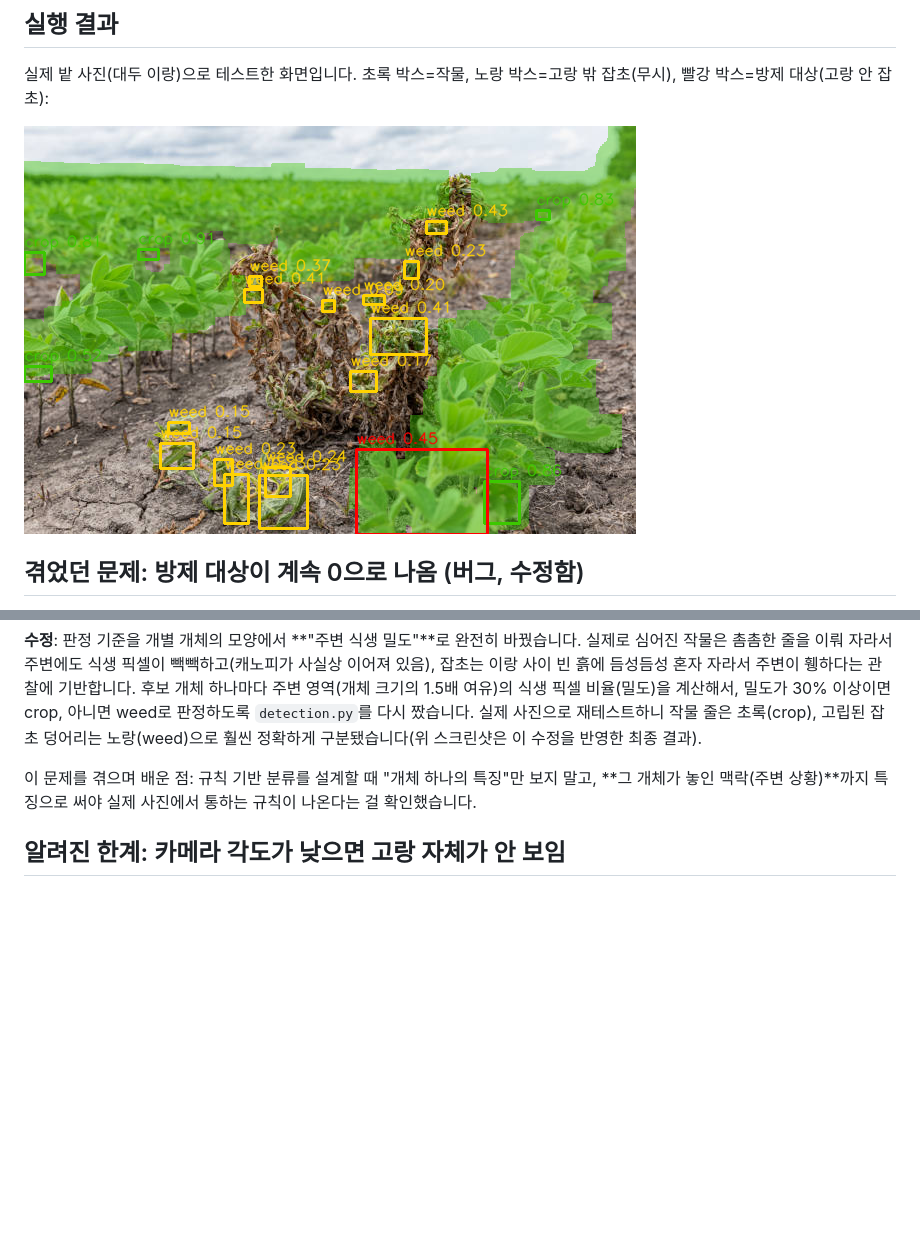
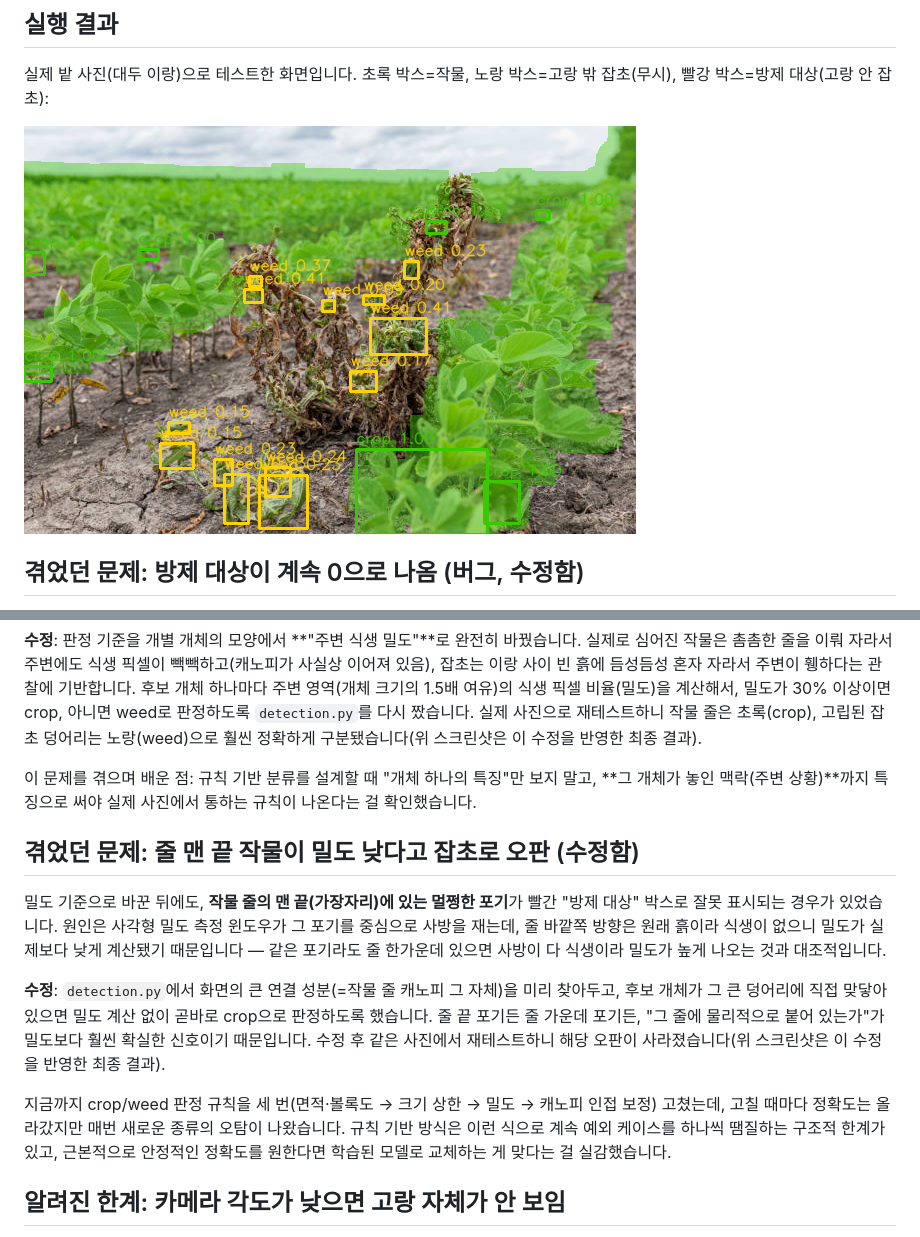
Before and after one commit to Gugaeun/Vision_ai, a Markdown page: crop_weed_check/README.md, 2 parts joined by grey strips. Drawn GitHub-style; pictures changed too: crop_weed_check/docs/images/result1.png; blank space fills up the shorter version.

Commit message:
Fix row-edge crop misclassification by snapping candidates to nearby canopy
Co-Authored-By: Claude Sonnet 5 <noreply@anthropic.com>

```diff
--- a/crop_weed_check/README.md
+++ b/crop_weed_check/README.md
@@ -61,6 +61,14 @@
 **수정**: 판정 기준을 개별 개체의 모양에서 **"주변 식생 밀도"**로 완전히 바꿨습니다. 실제로 심어진 작물은 촘촘한 줄을 이뤄 자라서 주변에도 식생 픽셀이 빽빽하고(캐노피가 사실상 이어져 있음), 잡초는 이랑 사이 빈 흙에 듬성듬성 혼자 자라서 주변이 휑하다는 관찰에 기반합니다. 후보 개체 하나마다 주변 영역(개체 크기의 1.5배 여유)의 식생 픽셀 비율(밀도)을 계산해서, 밀도가 30% 이상이면 crop, 아니면 weed로 판정하도록 `detection.py`를 다시 짰습니다. 실제 사진으로 재테스트하니 작물 줄은 초록(crop), 고립된 잡초 덩어리는 노랑(weed)으로 훨씬 정확하게 구분됐습니다(위 스크린샷은 이 수정을 반영한 최종 결과).
 
 이 문제를 겪으며 배운 점: 규칙 기반 분류를 설계할 때 "개체 하나의 특징"만 보지 말고, **그 개체가 놓인 맥락(주변 상황)**까지 특징으로 써야 실제 사진에서 통하는 규칙이 나온다는 걸 확인했습니다.
+
+## 겪었던 문제: 줄 맨 끝 작물이 밀도 낮다고 잡초로 오판 (수정함)
+
+밀도 기준으로 바꾼 뒤에도, **작물 줄의 맨 끝(가장자리)에 있는 멀쩡한 포기**가 빨간 "방제 대상" 박스로 잘못 표시되는 경우가 있었습니다. 원인은 사각형 밀도 측정 윈도우가 그 포기를 중심으로 사방을 재는데, 줄 바깥쪽 방향은 원래 흙이라 식생이 없으니 밀도가 실제보다 낮게 계산됐기 때문입니다 — 같은 포기라도 줄 한가운데 있으면 사방이 다 식생이라 밀도가 높게 나오는 것과 대조적입니다.
+
+**수정**: `detection.py`에서 화면의 큰 연결 성분(=작물 줄 캐노피 그 자체)을 미리 찾아두고, 후보 개체가 그 큰 덩어리에 직접 맞닿아 있으면 밀도 계산 없이 곧바로 crop으로 판정하도록 했습니다. 줄 끝 포기든 줄 가운데 포기든, "그 줄에 물리적으로 붙어 있는가"가 밀도보다 훨씬 확실한 신호이기 때문입니다. 수정 후 같은 사진에서 재테스트하니 해당 오판이 사라졌습니다(위 스크린샷은 이 수정을 반영한 최종 결과).
+
+지금까지 crop/weed 판정 규칙을 세 번(면적·볼록도 → 크기 상한 → 밀도 → 캐노피 인접 보정) 고쳤는데, 고칠 때마다 정확도는 올라갔지만 매번 새로운 종류의 오탐이 나왔습니다. 규칙 기반 방식은 이런 식으로 계속 예외 케이스를 하나씩 땜질하는 구조적 한계가 있고, 근본적으로 안정적인 정확도를 원한다면 학습된 모델로 교체하는 게 맞다는 걸 실감했습니다.
 
 ## 알려진 한계: 카메라 각도가 낮으면 고랑 자체가 안 보임
 
```
Also changed, not shown: 1 other file.
